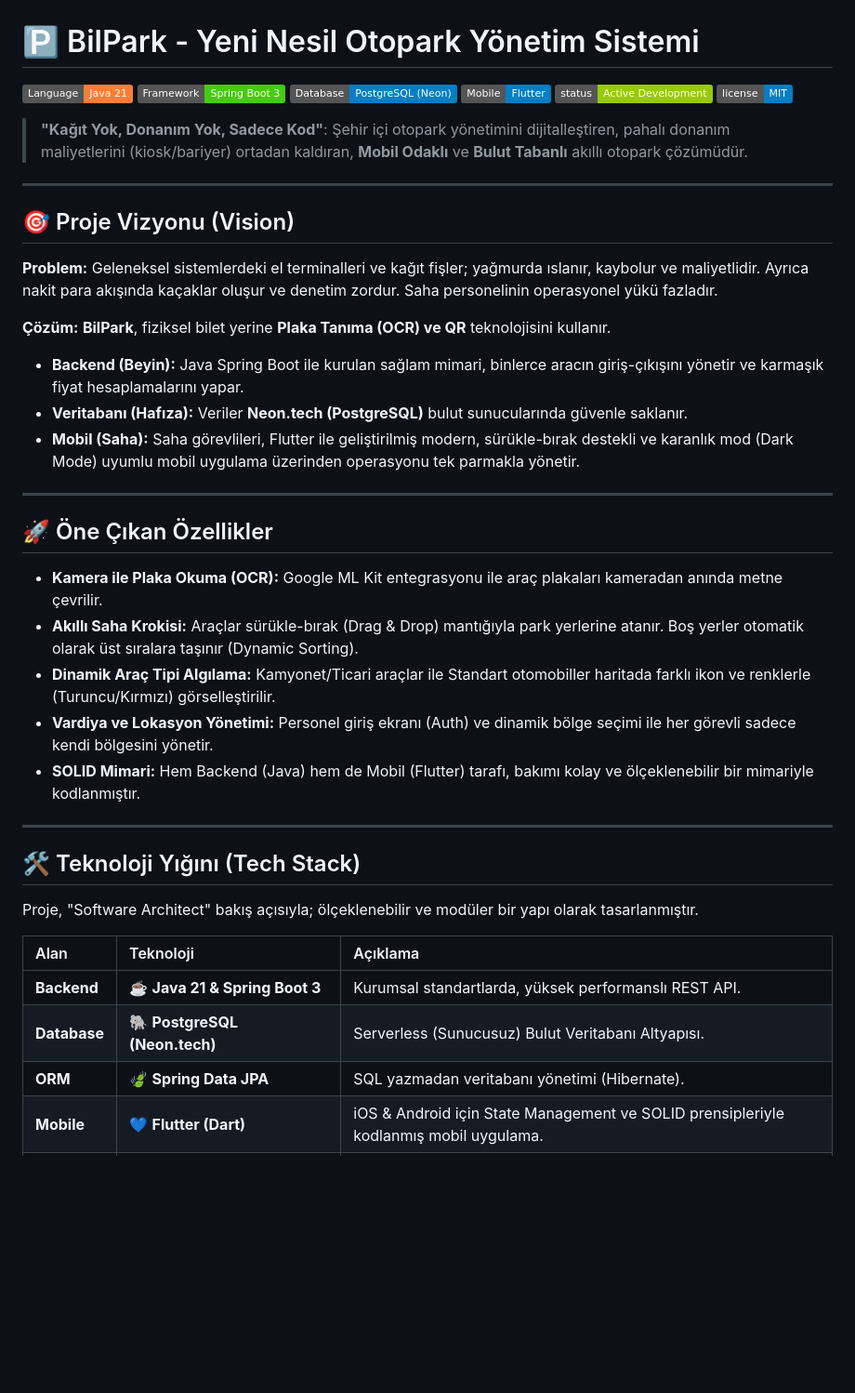
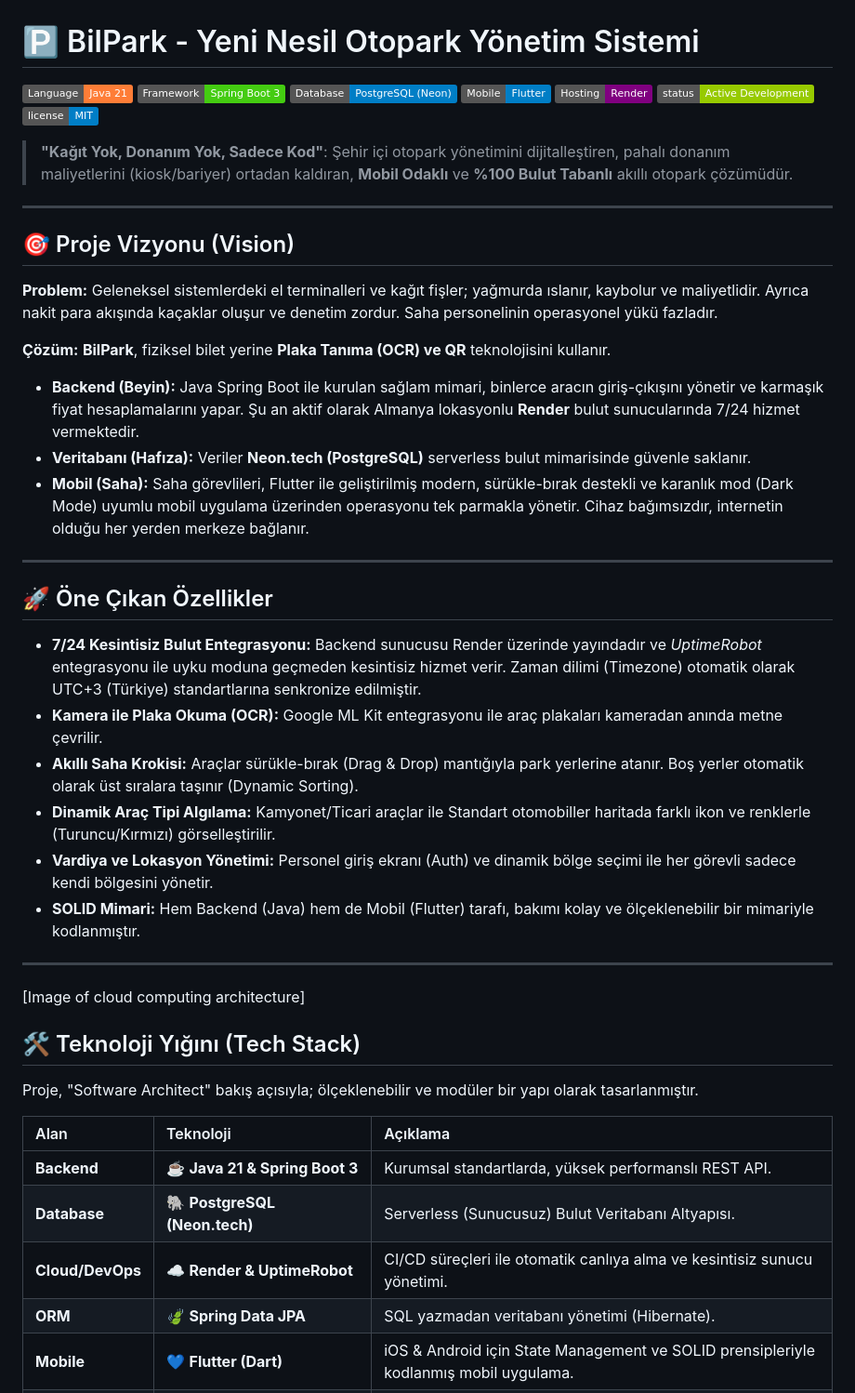
Before and after one commit to Kadir0642/bilpark-parking-system, a Markdown page: README.md, the part around one of its changes. Shown at 93% size. GitHub-like rendering; badges without logos; blank space fills up the shorter version.

```diff
--- a/README.md
+++ b/README.md
@@ -1,8 +1,8 @@
 # 🅿️ BilPark - Yeni Nesil Otopark Yönetim Sistemi
 
-![Language](https://img.shields.io/badge/Language-Java%2021-orange) ![Framework](https://img.shields.io/badge/Framework-Spring%20Boot%203-brightgreen) ![Database](https://img.shields.io/badge/Database-PostgreSQL%20(Neon)-blue) ![Mobile](https://img.shields.io/badge/Mobile-Flutter-blue) ![Status](https://img.shields.io/badge/status-Active%20Development-green.svg) ![License](https://img.shields.io/badge/license-MIT-blue.svg)
+![Language](https://img.shields.io/badge/Language-Java%2021-orange) ![Framework](https://img.shields.io/badge/Framework-Spring%20Boot%203-brightgreen) ![Database](https://img.shields.io/badge/Database-PostgreSQL%20(Neon)-blue) ![Mobile](https://img.shields.io/badge/Mobile-Flutter-blue) ![Hosting](https://img.shields.io/badge/Hosting-Render-purple) ![Status](https://img.shields.io/badge/status-Active%20Development-green.svg) ![License](https://img.shields.io/badge/license-MIT-blue.svg)
 
-> **"Kağıt Yok, Donanım Yok, Sadece Kod"**: Şehir içi otopark yönetimini dijitalleştiren, pahalı donanım maliyetlerini (kiosk/bariyer) ortadan kaldıran, **Mobil Odaklı** ve **Bulut Tabanlı** akıllı otopark çözümüdür.
+> **"Kağıt Yok, Donanım Yok, Sadece Kod"**: Şehir içi otopark yönetimini dijitalleştiren, pahalı donanım maliyetlerini (kiosk/bariyer) ortadan kaldıran, **Mobil Odaklı** ve **%100 Bulut Tabanlı** akıllı otopark çözümüdür.
 
 ---
 
@@ -13,14 +13,15 @@ Geleneksel sistemlerdeki el terminalleri ve kağıt fişler; yağmurda ıslanır
 
 **Çözüm:**
 **BilPark**, fiziksel bilet yerine **Plaka Tanıma (OCR) ve QR** teknolojisini kullanır.
-* **Backend (Beyin):** Java Spring Boot ile kurulan sağlam mimari, binlerce aracın giriş-çıkışını yönetir ve karmaşık fiyat hesaplamalarını yapar.
-* **Veritabanı (Hafıza):** Veriler **Neon.tech (PostgreSQL)** bulut sunucularında güvenle saklanır.
-* **Mobil (Saha):** Saha görevlileri, Flutter ile geliştirilmiş modern, sürükle-bırak destekli ve karanlık mod (Dark Mode) uyumlu mobil uygulama üzerinden operasyonu tek parmakla yönetir.
+* **Backend (Beyin):** Java Spring Boot ile kurulan sağlam mimari, binlerce aracın giriş-çıkışını yönetir ve karmaşık fiyat hesaplamalarını yapar. Şu an aktif olarak Almanya lokasyonlu **Render** bulut sunucularında 7/24 hizmet vermektedir.
+* **Veritabanı (Hafıza):** Veriler **Neon.tech (PostgreSQL)** serverless bulut mimarisinde güvenle saklanır.
+* **Mobil (Saha):** Saha görevlileri, Flutter ile geliştirilmiş modern, sürükle-bırak destekli ve karanlık mod (Dark Mode) uyumlu mobil uygulama üzerinden operasyonu tek parmakla yönetir. Cihaz bağımsızdır, internetin olduğu her yerden merkeze bağlanır.
 
 ---
 
 ## 🚀 Öne Çıkan Özellikler
 
+* **7/24 Kesintisiz Bulut Entegrasyonu:** Backend sunucusu Render üzerinde yayındadır ve *UptimeRobot* entegrasyonu ile uyku moduna geçmeden kesintisiz hizmet verir. Zaman dilimi (Timezone) otomatik olarak UTC+3 (Türkiye) standartlarına senkronize edilmiştir.
 * **Kamera ile Plaka Okuma (OCR):** Google ML Kit entegrasyonu ile araç plakaları kameradan anında metne çevrilir.
 * **Akıllı Saha Krokisi:** Araçlar sürükle-bırak (Drag & Drop) mantığıyla park yerlerine atanır. Boş yerler otomatik olarak üst sıralara taşınır (Dynamic Sorting).
 * **Dinamik Araç Tipi Algılama:** Kamyonet/Ticari araçlar ile Standart otomobiller haritada farklı ikon ve renklerle (Turuncu/Kırmızı) görselleştirilir.
@@ -28,6 +29,11 @@ Geleneksel sistemlerdeki el terminalleri ve kağıt fişler; yağmurda ıslanır
 * **SOLID Mimari:** Hem Backend (Java) hem de Mobil (Flutter) tarafı, bakımı kolay ve ölçeklenebilir bir mimariyle kodlanmıştır.
 
 ---
+
+
+
+[Image of cloud computing architecture]
+
 
 ## 🛠️ Teknoloji Yığını (Tech Stack)
 
@@ -37,6 +43,7 @@ Proje, "Software Architect" bakış açısıyla; ölçeklenebilir ve modüler bi
 | :--- | :--- | :--- |
 | **Backend** | ☕ **Java 21 & Spring Boot 3** | Kurumsal standartlarda, yüksek performanslı REST API. |
 | **Database** | 🐘 **PostgreSQL (Neon.tech)** | Serverless (Sunucusuz) Bulut Veritabanı Altyapısı. |
+| **Cloud/DevOps**| ☁️ **Render & UptimeRobot** | CI/CD süreçleri ile otomatik canlıya alma ve kesintisiz sunucu yönetimi. |
 | **ORM** | 🍃 **Spring Data JPA** | SQL yazmadan veritabanı yönetimi (Hibernate). |
 | **Mobile** | 💙 **Flutter (Dart)** | iOS & Android için State Management ve SOLID prensipleriyle kodlanmış mobil uygulama. |
 | **Tools** | 🛠️ **Google ML Kit, Maven, Lombok** | Görüntü işleme, bağımlılık yönetimi ve temiz kod araçları. |
```
Also changed, not shown: other parts of README.md (+23 -61 lines).
